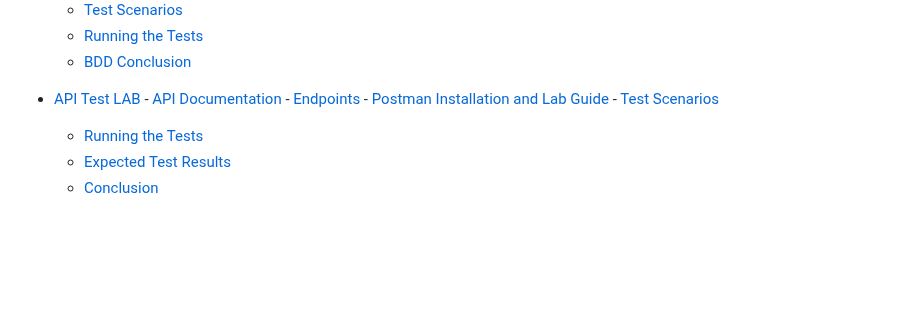
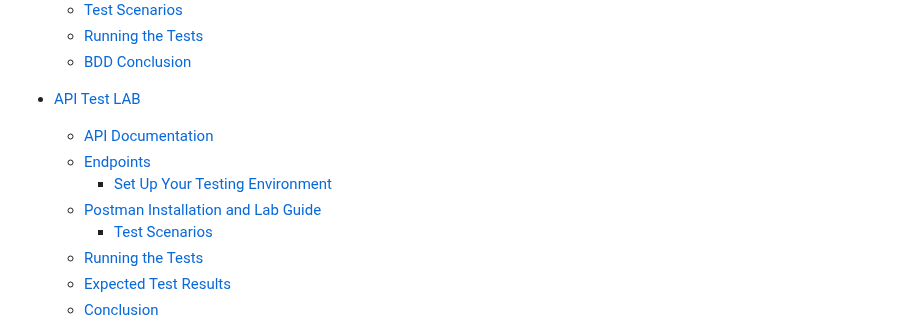
Before and after one commit to rsteve-dev/CSC_256_Team8, a Markdown page: README.md, the part around the change. Drawn GitHub-style; blank space fills up the shorter version.

```diff
--- a/README.md
+++ b/README.md
@@ -24,9 +24,10 @@
 
 
 - [API Test LAB](#API-est-Lab)
-    	- [API Documentation](#APIDocumentation)
-    	- [Endpoints](#Endpoints)
-    	- [Postman Installation and Lab Guide](#postman-lab-Guide)
+  	- [API Documentation](#Documentation)
+  	- [Endpoints](#Endpoints)
+    	- [Set Up Your Testing Environment](#postman)
+  	- [Postman Installation and Lab Guide](#Expected)
     	- [Test Scenarios](#APILab)
   	- [Running the Tests](#Tests)
 	- [Expected Test Results](#Expected)
```
